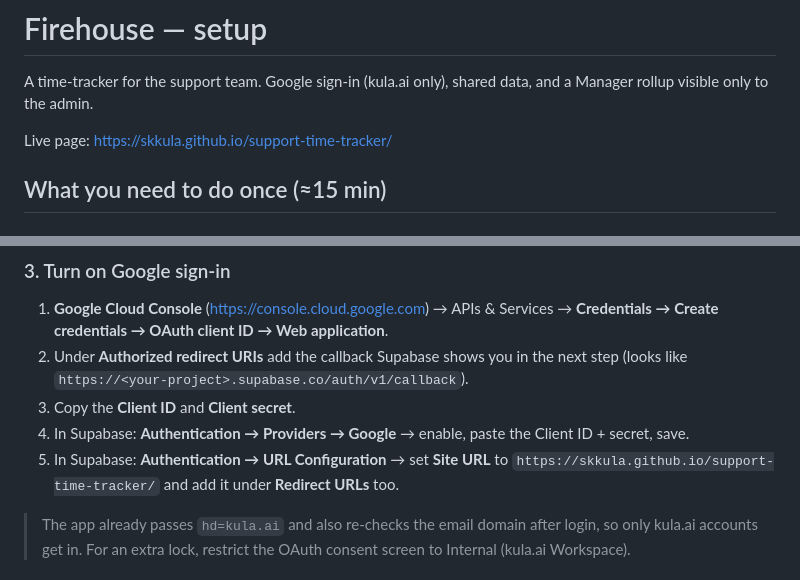
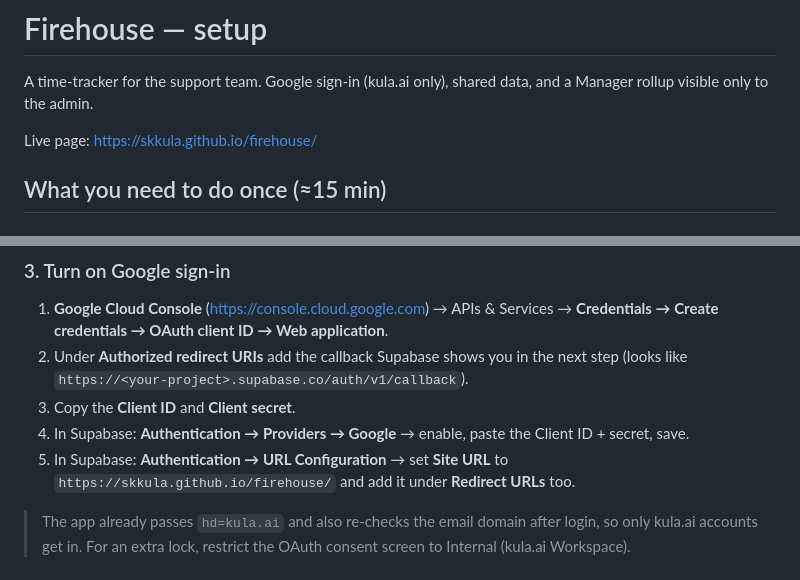
Before and after one commit to SKKULA/firehouse, a Markdown page: SETUP.md, 2 parts joined by grey strips. Rendered like a GitHub page.

Commit message:
Rename site path to firehouse

```diff
--- a/SETUP.md
+++ b/SETUP.md
@@ -3,7 +3,7 @@
 A time-tracker for the support team. Google sign-in (kula.ai only), shared data, and a
 Manager rollup visible only to the admin.
 
-Live page: https://skkula.github.io/support-time-tracker/
+Live page: https://skkula.github.io/firehouse/
 
 ## What you need to do once (≈15 min)
 
@@ -63,7 +63,7 @@ To add more admins later, edit the email list inside `is_admin()`.
 3. Copy the **Client ID** and **Client secret**.
 4. In Supabase: **Authentication → Providers → Google** → enable, paste the Client ID + secret, save.
 5. In Supabase: **Authentication → URL Configuration** → set **Site URL** to
-   `https://skkula.github.io/support-time-tracker/` and add it under **Redirect URLs** too.
+   `https://skkula.github.io/firehouse/` and add it under **Redirect URLs** too.
 
 > The app already passes `hd=kula.ai` and also re-checks the email domain after login, so only
 > kula.ai accounts get in. For an extra lock, restrict the OAuth consent screen to Internal
```
